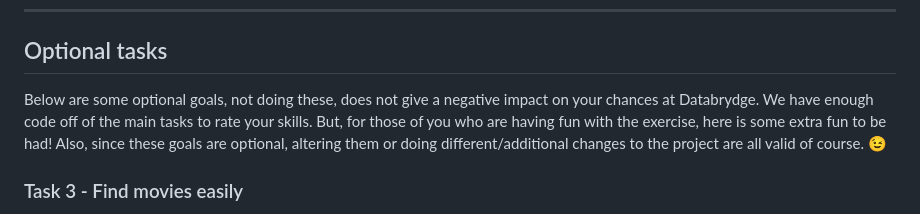
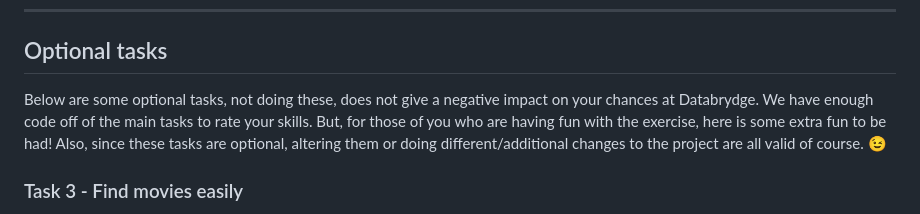
Before and after one commit to databrydge/popcorn-time, a Markdown page: README.md, the part around the change printed below. GitHub-like rendering.

```diff
--- a/README.md
+++ b/README.md
@@ -48,7 +48,7 @@ For this task, the goal is to enhance the web app UI by integrating movie images
 ---
 
 ## Optional tasks
-Below are some optional goals, not doing these, does not give a negative impact on your chances at Databrydge. We have enough code off of the main tasks to rate your skills. But, for those of you who are having fun with the exercise, here is some extra fun to be had! Also, since these goals are optional, altering them or doing different/additional changes to the project are all valid of course. :wink:
+Below are some optional tasks, not doing these, does not give a negative impact on your chances at Databrydge. We have enough code off of the main tasks to rate your skills. But, for those of you who are having fun with the exercise, here is some extra fun to be had! Also, since these tasks are optional, altering them or doing different/additional changes to the project are all valid of course. :wink:
 
 ### Task 3 - Find movies easily
 With our ~18.000 movies in the database, that "all movies" page is getting a bit ridiculously slow to load, no? Nevermind the finding of a movie & opening its details page..
```
Also changed, not shown: other parts of README.md (+1 -1 lines).
